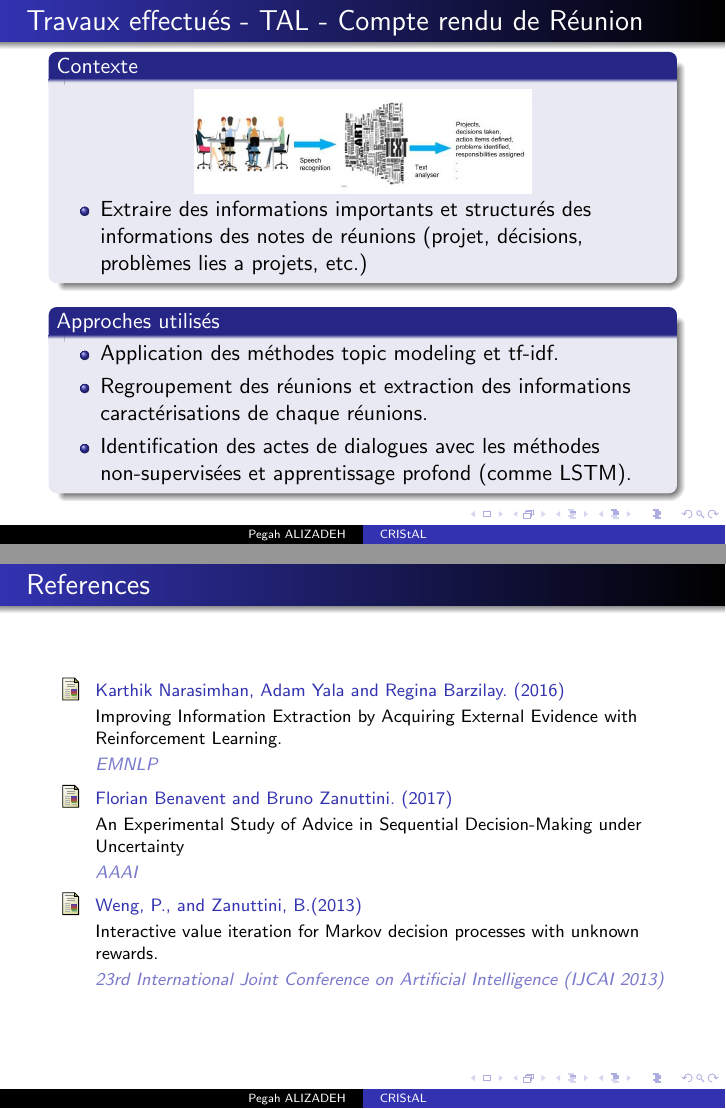
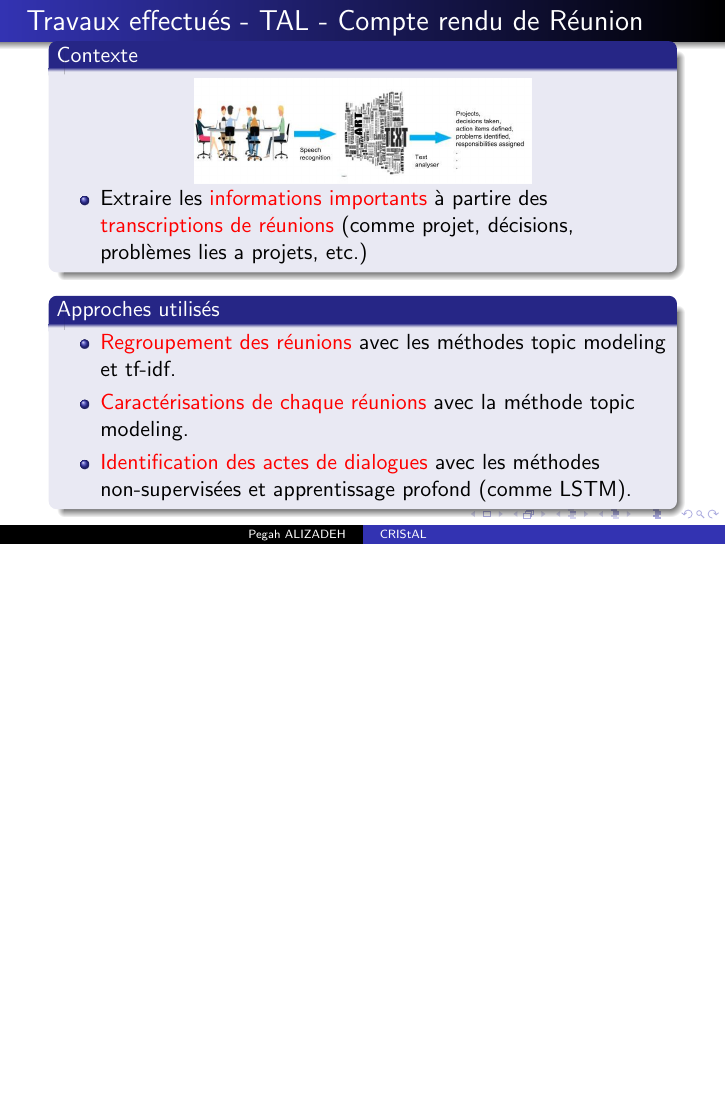
Before and after one commit to pegahani/Presentation, LaTeX slides (Audition/presentation.tex): pages 13 and 22 of 22 before the commit and page 13 of 21 after it, the two joined at a grey line, the shorter picture padded with empty space. Compiled offline with pdfLaTeX.

Commit message:
ciao guguli

```diff
--- a/Audition/presentation.tex
+++ b/Audition/presentation.tex
@@ -365,16 +373,17 @@ systèmes
 	\end{center}
 \vspace{-0.5cm}
 \begin{itemize}
-\item Extraire des informations importants et structurés des informations des notes de réunions (projet, décisions, problèmes lies a projets, etc.)
+\item Extraire les \imp{informations importants} à partire des \imp{transcriptions de réunions} (comme projet, décisions, problèmes lies a projets, etc.)
 \end{itemize}
 \end{block}
 
 
 \begin{block}{Approches utilisés}
 \begin{itemize}
-	\item Application des méthodes topic modeling et tf-idf.
-	\item Regroupement des réunions et extraction des informations caractérisations de chaque réunions.
-	\item Identification des actes de dialogues avec les méthodes non-supervisées et apprentissage profond (comme LSTM).
+%	\item Application des méthodes topic modeling et tf-idf.
+	\item \imp{Regroupement des réunions} avec les méthodes topic modeling et tf-idf.
+	\item \imp{Caractérisations de chaque réunions} avec la méthode topic modeling.
+	\item \imp{Identification des actes de dialogues} avec les méthodes non-supervisées et apprentissage profond (comme LSTM).
 \end{itemize}
 \end{block}
 \end{frame}
@@ -384,7 +393,9 @@ systèmes
 
 \begin{block}{Résultats}
 \begin{itemize}
-\item
+\item Topic modeling  et tf-idf sont \imp{complémentaire}.
+\item \imp{topic modeling} est meilleure pour la \imp{synthèse et l'extraction de thème}.
+\item \imp{tf-idf} fonctionne bien sur les \imp{caractérisations de réunion}.
 \end{itemize}
 \end{block}
 
@@ -539,31 +551,31 @@ Des étudiants de 1ère et 2ème année en \textbf{Informatique à l'IUT} de Par
 
 \input{projet-teaching.tex}
 %------------------------------------------------
-\begin{frame}
-\frametitle{References}
-\footnotesize{
-\begin{thebibliography}{99}
-
-\bibitem[Narasimhan et al., 2016]{Narasimhan}Karthik Narasimhan, Adam Yala and Regina Barzilay. (2016)
-\newblock Improving Information Extraction by Acquiring External Evidence with
-Reinforcement Learning.
-\newblock \emph{EMNLP}
-%%
-\bibitem[Benavent et Zanuttini, 2017]{Kim2015} Florian Benavent and Bruno Zanuttini. (2017)
-\newblock An Experimental Study of Advice in Sequential Decision-Making under
-Uncertainty
-\newblock \emph{AAAI}
-%%
-\bibitem[Kim et al.2016]{Kim2016} Weng, P., and Zanuttini, B.(2013)
-\newblock Interactive value iteration for Markov decision processes with unknown rewards.
-\newblock \emph{23rd International Joint Conference on Artificial Intelligence (IJCAI 2013)}
-%%
-
-%\bibitem[]{}
-%\newblock
-%\newblock \emph{}
-\end{thebibliography}
-}
-\end{frame}
+%\begin{frame}
+%\frametitle{References}
+%\footnotesize{
+%\begin{thebibliography}{99}
+%
+%\bibitem[Narasimhan et al., 2016]{Narasimhan}Karthik Narasimhan, Adam Yala and Regina Barzilay. (2016)
+%\newblock Improving Information Extraction by Acquiring External Evidence with
+%Reinforcement Learning.
+%\newblock \emph{EMNLP}
+%%%
+%\bibitem[Benavent et Zanuttini, 2017]{Kim2015} Florian Benavent and Bruno Zanuttini. (2017)
+%\newblock An Experimental Study of Advice in Sequential Decision-Making under
+%Uncertainty
+%\newblock \emph{AAAI}
+%%%
+%\bibitem[Kim et al.2016]{Kim2016} Weng, P., and Zanuttini, B.(2013)
+%\newblock Interactive value iteration for Markov decision processes with unknown rewards.
+%\newblock \emph{23rd International Joint Conference on Artificial Intelligence (IJCAI 2013)}
+%%%
+%
+%%\bibitem[]{}
+%%\newblock
+%%\newblock \emph{}
+%\end{thebibliography}
+%}
+%\end{frame}
 
 \end{document}
```
Also changed, not shown: Audition/themes.tex (+3 -3 lines), Audition/images/Themes_Brain.jpg (added), Audition/presentation.tex (27 more changed lines).
